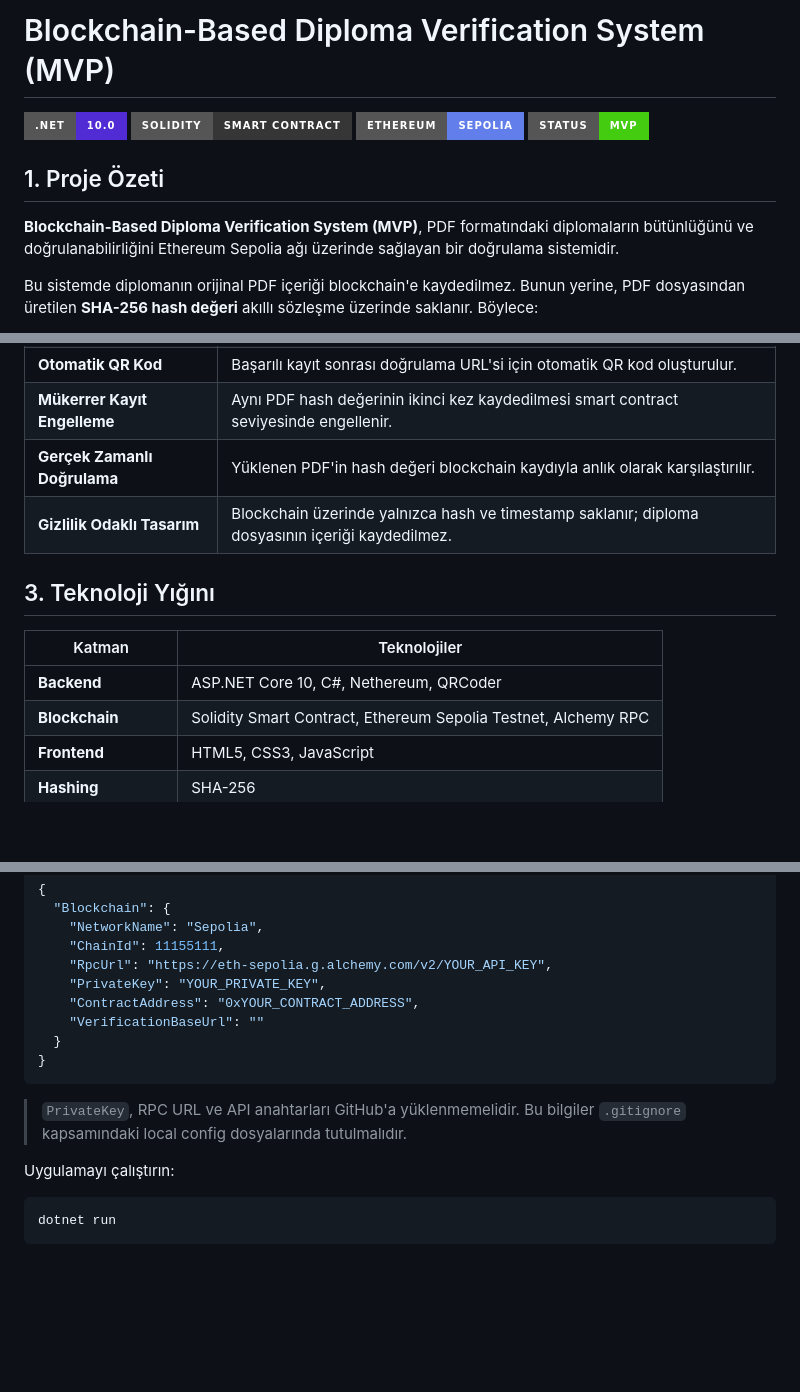
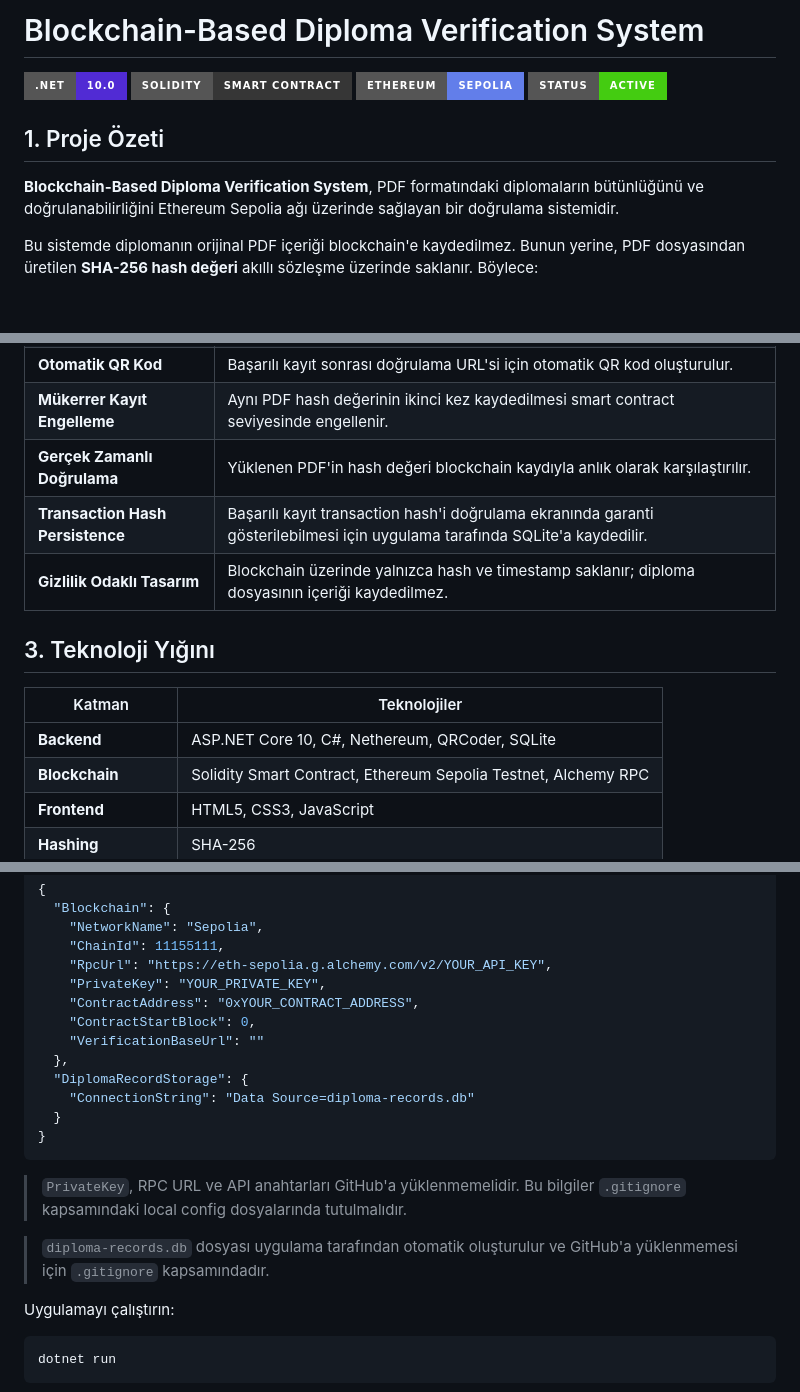
Before and after one commit to enesaksoy250/DiplomaVerificationApp, a Markdown page: README.md, 3 parts joined by grey strips. Rendered like a GitHub page; badges without logos; blank space fills up the shorter version.

Commit message:
readme güncellendi

````diff
--- a/README.md
+++ b/README.md
@@ -1,13 +1,13 @@
-# Blockchain-Based Diploma Verification System (MVP)
+# Blockchain-Based Diploma Verification System
 
 ![.NET](https://img.shields.io/badge/.NET-10.0-512BD4?style=for-the-badge&logo=dotnet)
 ![Solidity](https://img.shields.io/badge/Solidity-Smart%20Contract-363636?style=for-the-badge&logo=solidity)
 ![Ethereum](https://img.shields.io/badge/Ethereum-Sepolia-627EEA?style=for-the-badge&logo=ethereum)
-![Status](https://img.shields.io/badge/Status-MVP-success?style=for-the-badge)
+![Status](https://img.shields.io/badge/Status-Active-success?style=for-the-badge)
 
 ## 1. Proje Özeti
 
-**Blockchain-Based Diploma Verification System (MVP)**, PDF formatındaki diplomaların bütünlüğünü ve doğrulanabilirliğini Ethereum Sepolia ağı üzerinde sağlayan bir doğrulama sistemidir.
+**Blockchain-Based Diploma Verification System**, PDF formatındaki diplomaların bütünlüğünü ve doğrulanabilirliğini Ethereum Sepolia ağı üzerinde sağlayan bir doğrulama sistemidir.
 
 Bu sistemde diplomanın orijinal PDF içeriği blockchain'e kaydedilmez. Bunun yerine, PDF dosyasından üretilen **SHA-256 hash değeri** akıllı sözleşme üzerinde saklanır. Böylece:
 
@@ -26,13 +26,14 @@ Bu yaklaşım, **privacy-preserving verification** ve **immutable proof of exist
 | **Otomatik QR Kod** | Başarılı kayıt sonrası doğrulama URL'si için otomatik QR kod oluşturulur. |
 | **Mükerrer Kayıt Engelleme** | Aynı PDF hash değerinin ikinci kez kaydedilmesi smart contract seviyesinde engellenir. |
 | **Gerçek Zamanlı Doğrulama** | Yüklenen PDF'in hash değeri blockchain kaydıyla anlık olarak karşılaştırılır. |
+| **Transaction Hash Persistence** | Başarılı kayıt transaction hash'i doğrulama ekranında garanti gösterilebilmesi için uygulama tarafında SQLite'a kaydedilir. |
 | **Gizlilik Odaklı Tasarım** | Blockchain üzerinde yalnızca hash ve timestamp saklanır; diploma dosyasının içeriği kaydedilmez. |
 
 ## 3. Teknoloji Yığını
 
 | Katman | Teknolojiler |
 | --- | --- |
-| **Backend** | ASP.NET Core 10, C#, Nethereum, QRCoder |
+| **Backend** | ASP.NET Core 10, C#, Nethereum, QRCoder, SQLite |
 | **Blockchain** | Solidity Smart Contract, Ethereum Sepolia Testnet, Alchemy RPC |
 | **Frontend** | HTML5, CSS3, JavaScript |
 | **Hashing** | SHA-256 |
@@ -140,12 +144,18 @@ dotnet restore
     "RpcUrl": "https://eth-sepolia.g.alchemy.com/v2/YOUR_API_KEY",
     "PrivateKey": "YOUR_PRIVATE_KEY",
     "ContractAddress": "0xYOUR_CONTRACT_ADDRESS",
+    "ContractStartBlock": 0,
     "VerificationBaseUrl": ""
+  },
+  "DiplomaRecordStorage": {
+    "ConnectionString": "Data Source=diploma-records.db"
   }
 }
 ```
 
 > `PrivateKey`, RPC URL ve API anahtarları GitHub'a yüklenmemelidir. Bu bilgiler `.gitignore` kapsamındaki local config dosyalarında tutulmalıdır.
+
+> `diploma-records.db` dosyası uygulama tarafından otomatik oluşturulur ve GitHub'a yüklenmemesi için `.gitignore` kapsamındadır.
 
 Uygulamayı çalıştırın:
 
````
Also changed, not shown: other parts of README.md (+5 -2 lines).
